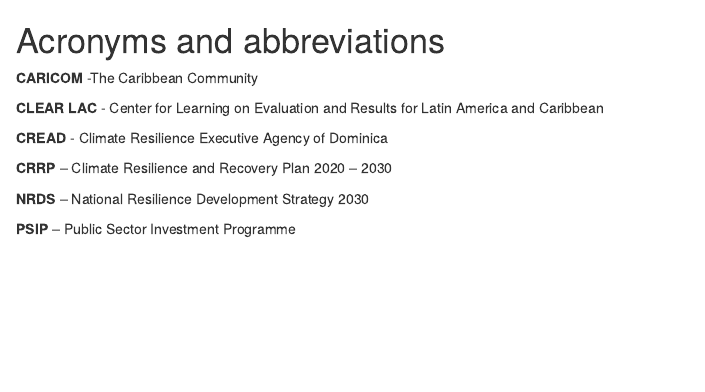
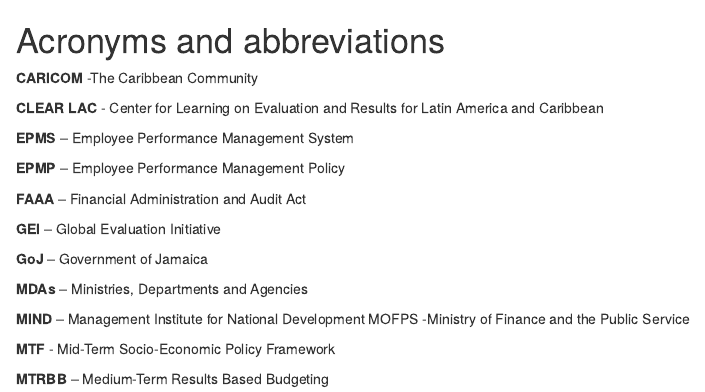
Before and after one commit to crispydoggo/gitbook_jamaica, an R Markdown document (02-acronyms.Rmd): the page in a window 1100 px wide, from its top. Rendered offline with R 4.5, knitr and Pandoc, with nearby package versions; drawn as R Markdown's standard HTML page in place of the format the file asks for.

Commit message:
Acronym update

```diff
--- a/02-acronyms.Rmd
+++ b/02-acronyms.Rmd
@@ -4,10 +4,20 @@
 
 **CLEAR LAC** - Center for Learning on Evaluation and Results for Latin America and Caribbean
 
-**CREAD** - Climate Resilience Executive Agency of Dominica
+**EPMS** – Employee Performance Management System
 
-**CRRP** – Climate Resilience and Recovery Plan 2020 – 2030
+**EPMP** – Employee Performance Management Policy
 
-**NRDS** – National Resilience Development Strategy 2030
+**FAAA** – Financial Administration and Audit Act
 
-**PSIP** – Public Sector Investment Programme
+**GEI** – Global Evaluation Initiative
+
+**GoJ** – Government of Jamaica
+
+**MDAs** – Ministries, Departments and Agencies
+
+**MIND** – Management Institute for National Development MOFPS -Ministry of Finance and the Public Service
+
+**MTF** - Mid-Term Socio-Economic Policy Framework
+
+**MTRBB** – Medium-Term Results Based Budgeting
```
Also changed, not shown: 24 other files.
